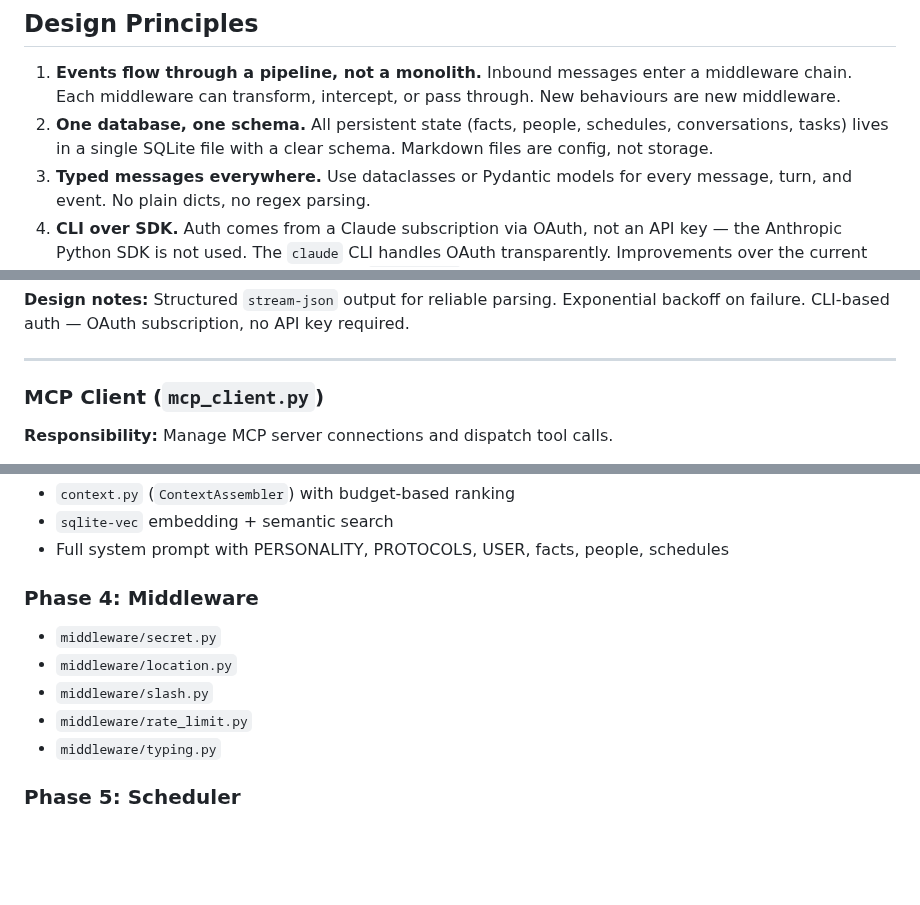
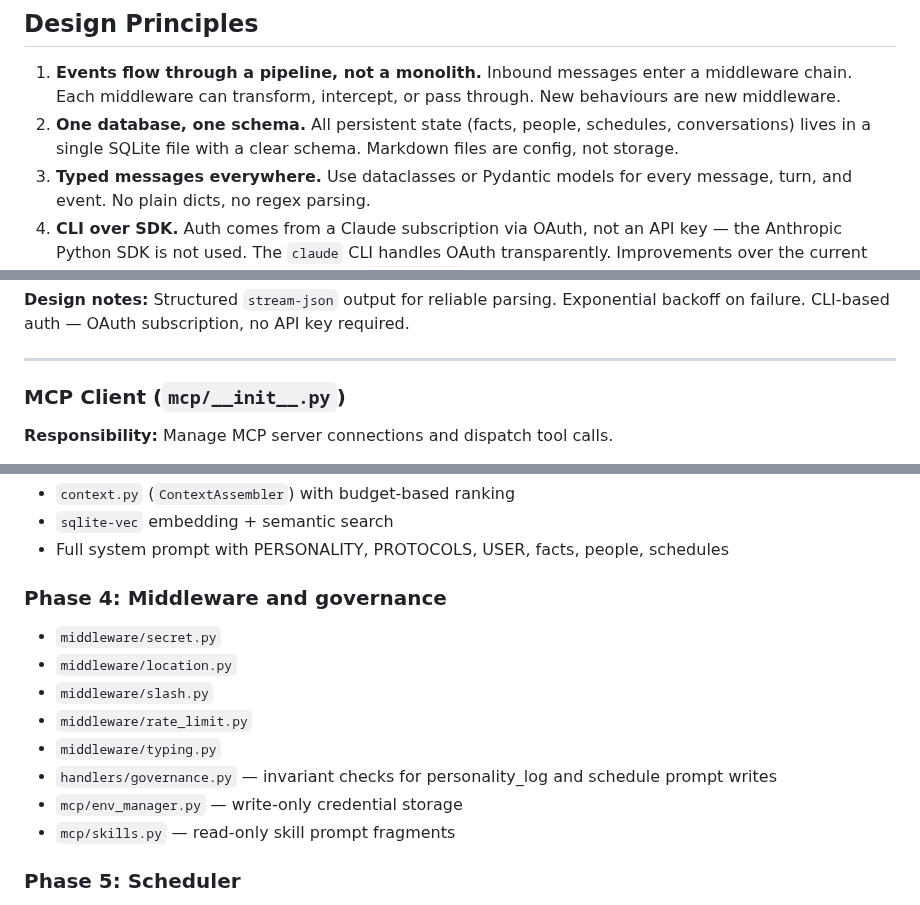
Before and after one commit to awfulwoman/awfulclaw, a Markdown page: docs/REIMPLEMENTATION_PLAN.md, 3 parts joined by grey strips. Drawn GitHub-style; blank space fills up the shorter version.

Commit message:
docs: fix package layout / component section mismatches
- Add claude_client.py to package layout (was in component section
  but missing from layout)
- Fix MCP Client heading: mcp/__init__.py not mcp_client.py
- Remove 'tasks' from design principle 2 (table was removed)
- Add governance.py, env_manager.py, skills.py to Phase 4
  (were in layout but missing from implementation phases)

https://claude.ai/code/session_01FifcmyhVYHQT5xk3sh8y1o

```diff
--- a/docs/REIMPLEMENTATION_PLAN.md
+++ b/docs/REIMPLEMENTATION_PLAN.md
@@ -69,7 +70,7 @@ This makes every file's role unambiguous without needing filename prefixes — `
 ## Design Principles
 
 1. **Events flow through a pipeline, not a monolith.** Inbound messages enter a middleware chain. Each middleware can transform, intercept, or pass through. New behaviours are new middleware.
-2. **One database, one schema.** All persistent state (facts, people, schedules, conversations, tasks) lives in a single SQLite file with a clear schema. Markdown files are config, not storage.
+2. **One database, one schema.** All persistent state (facts, people, schedules, conversations) lives in a single SQLite file with a clear schema. Markdown files are config, not storage.
 3. **Typed messages everywhere.** Use dataclasses or Pydantic models for every message, turn, and event. No plain dicts, no regex parsing.
 4. **CLI over SDK.** Auth comes from a Claude subscription via OAuth, not an API key — the Anthropic Python SDK is not used. The `claude` CLI handles OAuth transparently. Improvements over the current implementation come from structured `stream-json` output and retry logic around the subprocess — not from switching auth models.
 5. **Async throughout.** No `run_in_executor` wrappers. All I/O is natively async — `httpx.AsyncClient`, `aiosqlite`, async MCP.
@@ -449,7 +450,7 @@ The `stream-json` output format emits newline-delimited JSON events (text deltas
 
 ---
 
-### MCP Client (`mcp_client.py`)
+### MCP Client (`mcp/__init__.py`)
 
 **Responsibility:** Manage MCP server connections and dispatch tool calls.
 
@@ -659,12 +660,15 @@ This is a clean-room reimplementation, not a refactor. The old codebase (`app/aw
 - `sqlite-vec` embedding + semantic search
 - Full system prompt with PERSONALITY, PROTOCOLS, USER, facts, people, schedules
 
-### Phase 4: Middleware
+### Phase 4: Middleware and governance
 - `middleware/secret.py`
 - `middleware/location.py`
 - `middleware/slash.py`
 - `middleware/rate_limit.py`
 - `middleware/typing.py`
+- `handlers/governance.py` — invariant checks for personality_log and schedule prompt writes
+- `mcp/env_manager.py` — write-only credential storage
+- `mcp/skills.py` — read-only skill prompt fragments
 
 ### Phase 5: Scheduler
 - `schedules` table + cron evaluation
```
Also changed, not shown: other parts of docs/REIMPLEMENTATION_PLAN.md (+1 -0 lines).
